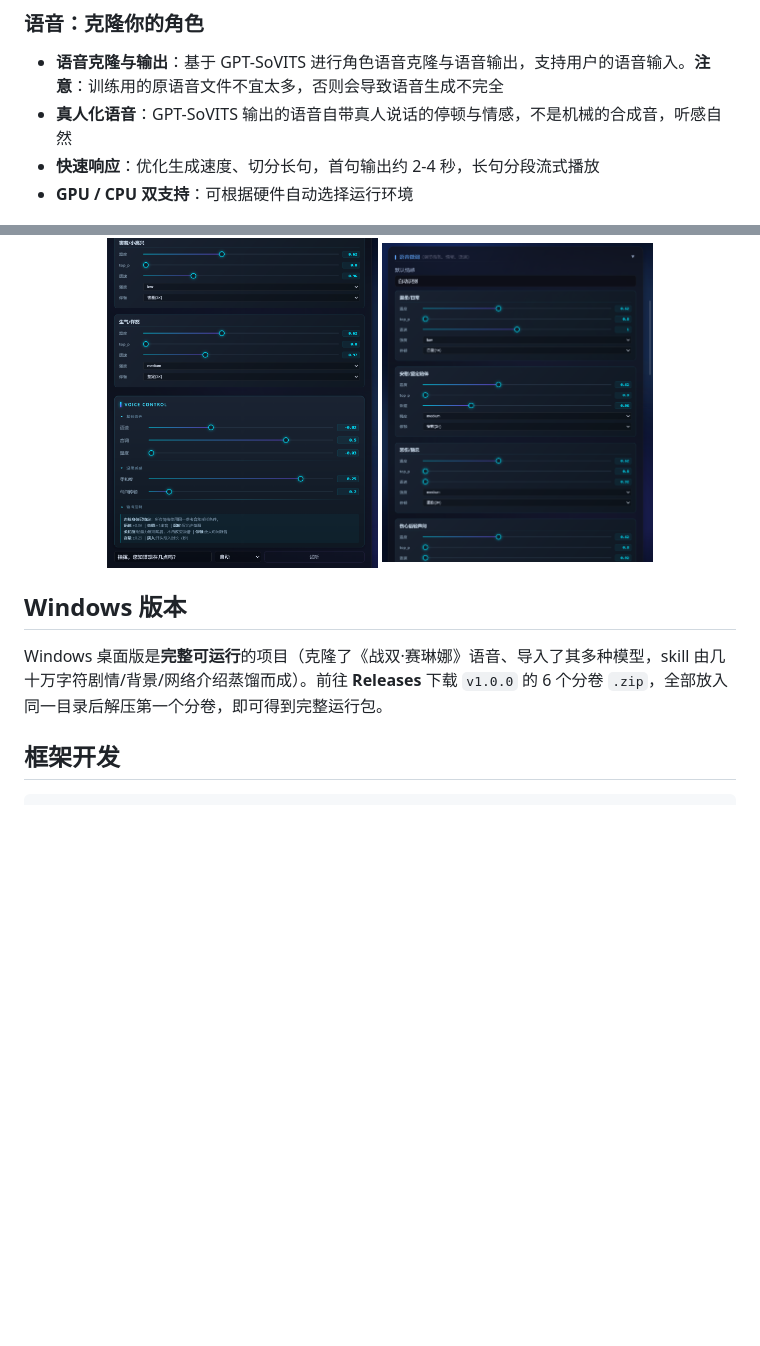
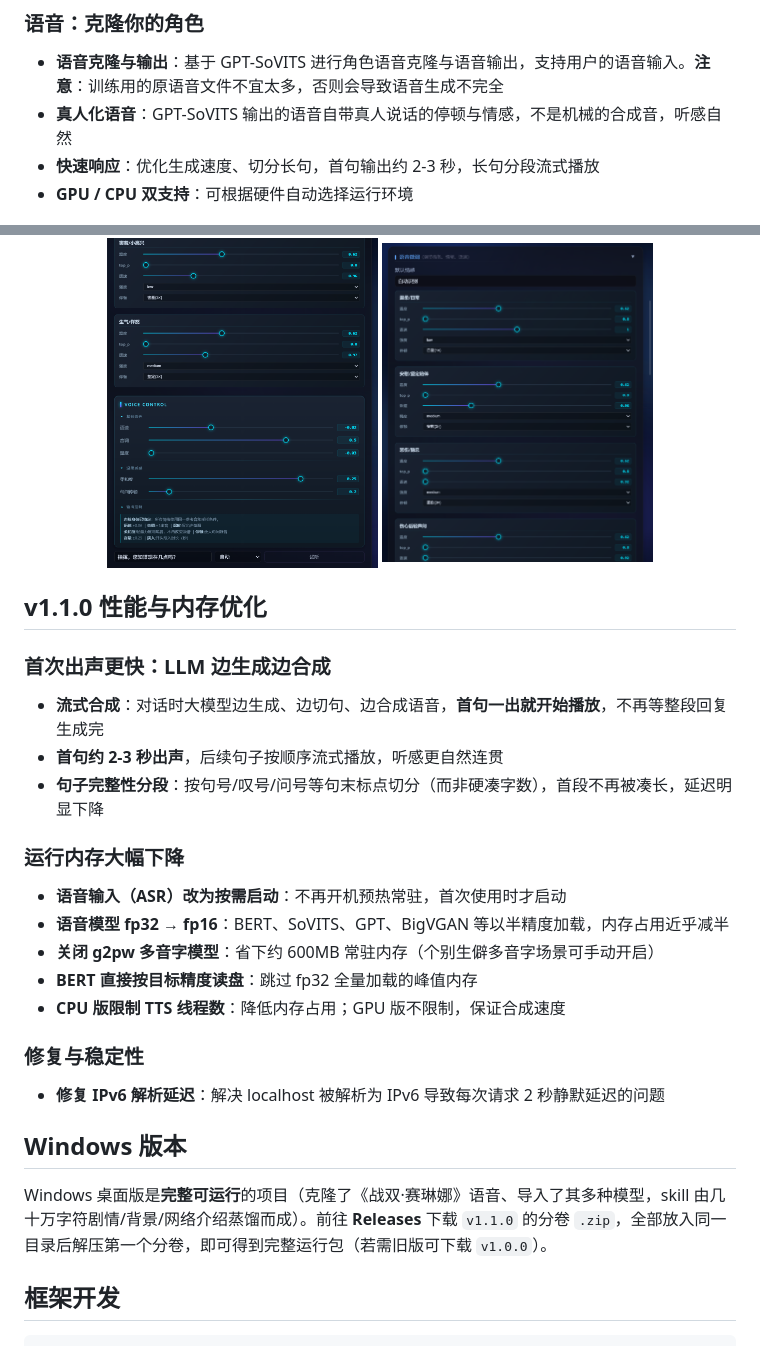
Before and after one commit to weihangan/iris, a Markdown page: README.md, 2 parts joined by grey strips. Drawn GitHub-style; blank space fills up the shorter version.

Commit message:
docs: 主页新增 v1.1.0 性能与内存优化介绍

```diff
--- a/README.md
+++ b/README.md
@@ -30,7 +30,7 @@
 
 - **语音克隆与输出**：基于 GPT-SoVITS 进行角色语音克隆与语音输出，支持用户的语音输入。**注意**：训练用的原语音文件不宜太多，否则会导致语音生成不完全
 - **真人化语音**：GPT-SoVITS 输出的语音自带真人说话的停顿与情感，不是机械的合成音，听感自然
-- **快速响应**：优化生成速度、切分长句，首句输出约 2-4 秒，长句分段流式播放
+- **快速响应**：优化生成速度、切分长句，首句输出约 2-3 秒，长句分段流式播放
 - **GPU / CPU 双支持**：可根据硬件自动选择运行环境
 
 <p align="center">
@@ -73,9 +73,29 @@
   <img src="docs/screenshots/voice-finetune-2.png" width="38%" alt="语言微调" />
 </p>
 
+## v1.1.0 性能与内存优化
+
+### 首次出声更快：LLM 边生成边合成
+
+- **流式合成**：对话时大模型边生成、边切句、边合成语音，**首句一出就开始播放**，不再等整段回复生成完
+- **首句约 2-3 秒出声**，后续句子按顺序流式播放，听感更自然连贯
+- **句子完整性分段**：按句号/叹号/问号等句末标点切分（而非硬凑字数），首段不再被凑长，延迟明显下降
+
+### 运行内存大幅下降
+
+- **语音输入（ASR）改为按需启动**：不再开机预热常驻，首次使用时才启动
+- **语音模型 fp32 → fp16**：BERT、SoVITS、GPT、BigVGAN 等以半精度加载，内存占用近乎减半
+- **关闭 g2pw 多音字模型**：省下约 600MB 常驻内存（个别生僻多音字场景可手动开启）
+- **BERT 直接按目标精度读盘**：跳过 fp32 全量加载的峰值内存
+- **CPU 版限制 TTS 线程数**：降低内存占用；GPU 版不限制，保证合成速度
+
+### 修复与稳定性
+
+- **修复 IPv6 解析延迟**：解决 localhost 被解析为 IPv6 导致每次请求 2 秒静默延迟的问题
+
 ## Windows 版本
 
-Windows 桌面版是**完整可运行**的项目（克隆了《战双·赛琳娜》语音、导入了其多种模型，skill 由几十万字符剧情/背景/网络介绍蒸馏而成）。前往 **Releases** 下载 `v1.0.0` 的 6 个分卷 `.zip`，全部放入同一目录后解压第一个分卷，即可得到完整运行包。
+Windows 桌面版是**完整可运行**的项目（克隆了《战双·赛琳娜》语音、导入了其多种模型，skill 由几十万字符剧情/背景/网络介绍蒸馏而成）。前往 **Releases** 下载 `v1.1.0` 的分卷 `.zip`，全部放入同一目录后解压第一个分卷，即可得到完整运行包（若需旧版可下载 `v1.0.0`）。
 
 ## 框架开发
 
```
